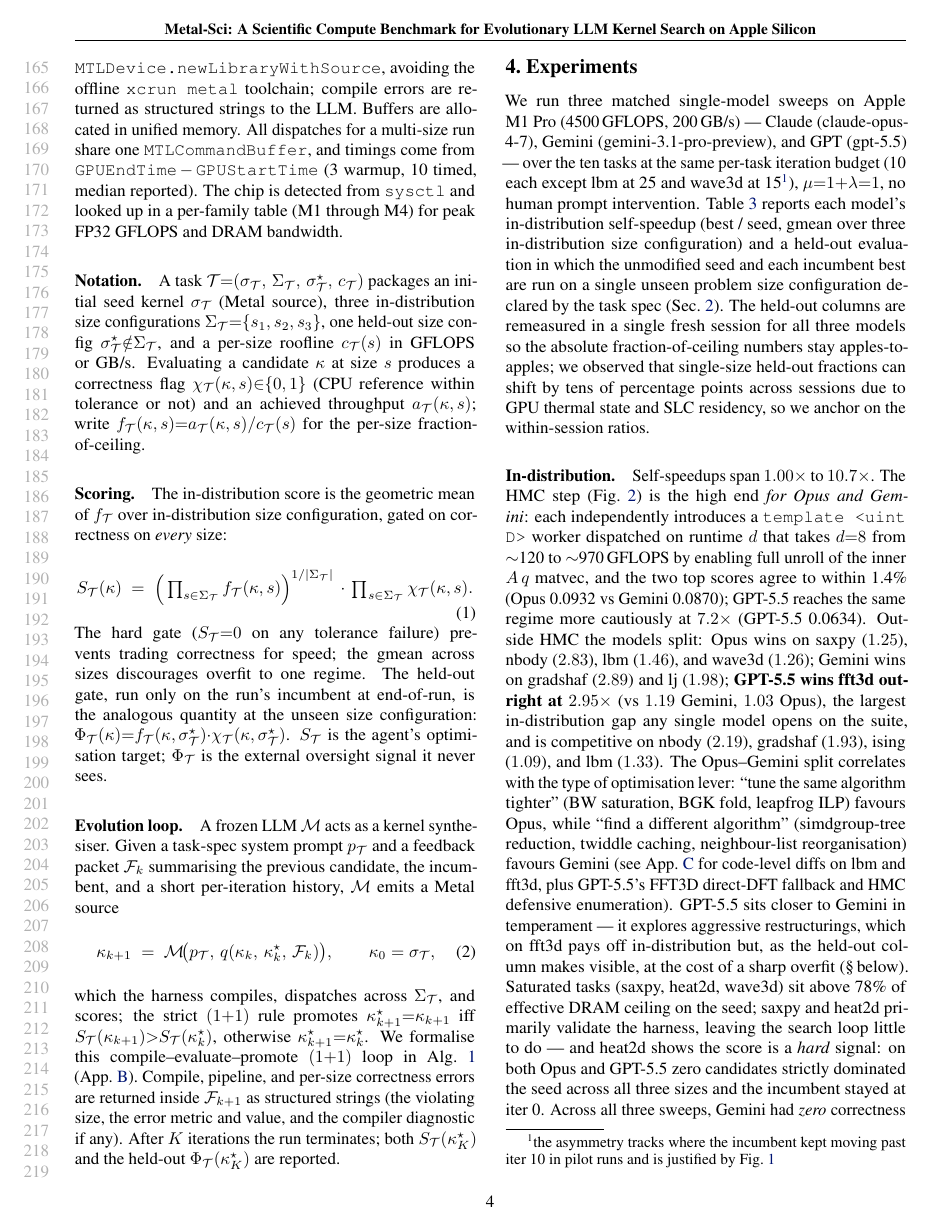
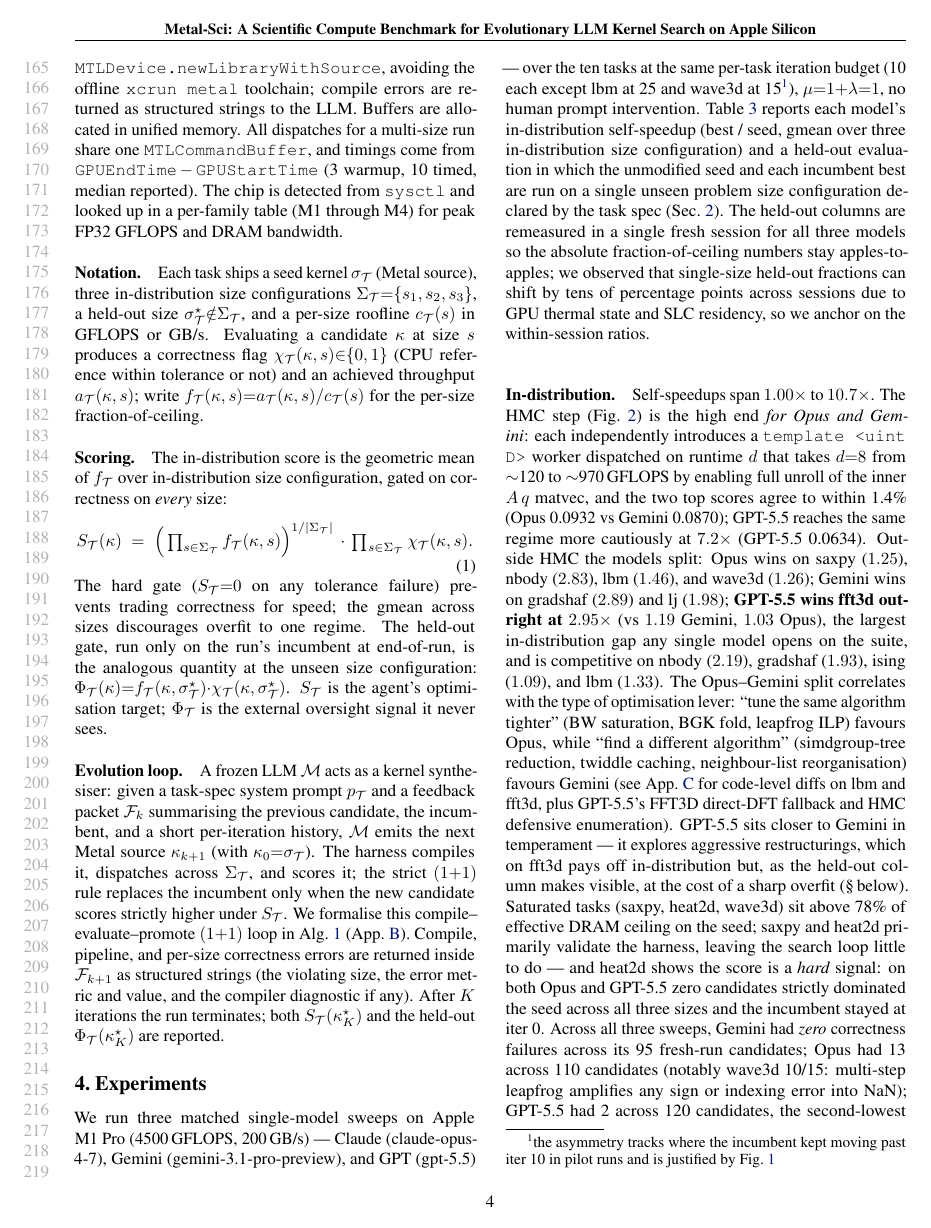
Before and after one commit to vicgalle/metal-sci-kernels, a LaTeX paper (paper/paper.tex): page 4 of 13. Compiled offline with pdfLaTeX.

Commit message:
simplify formulation

```diff
--- a/paper/paper.tex
+++ b/paper/paper.tex
@@ -402,17 +402,15 @@ median reported). The chip is detected from \texttt{sysctl} and looked up
 in a per-family table (M1 through M4) for peak FP32 GFLOPS and DRAM
 bandwidth.
 
-\paragraph{Notation.}
-A task
-$\mathcal{T}{=}(\sigma_{\mathcal{T}},\,\Sigma_{\mathcal{T}},\,\sigma^{\star}_{\mathcal{T}},\,c_{\mathcal{T}})$
-packages an initial seed kernel $\sigma_{\mathcal{T}}$ (Metal
-source), three in-distribution size configurations $\Sigma_{\mathcal{T}}{=}\{s_1,s_2,s_3\}$,
-one held-out size config
-$\sigma^{\star}_{\mathcal{T}}{\notin}\Sigma_{\mathcal{T}}$, and a per-size
-roofline $c_{\mathcal{T}}(s)$ in GFLOPS or GB/s. Evaluating a candidate
-$\kappa$ at size $s$ produces a correctness flag
-$\chi_{\mathcal{T}}(\kappa,s){\in}\{0,1\}$ (CPU reference within tolerance
-or not) and an achieved throughput $a_{\mathcal{T}}(\kappa,s)$; write
+\paragraph{Notation.} Each task ships a seed kernel
+$\sigma_{\mathcal{T}}$ (Metal source), three in-distribution size
+configurations $\Sigma_{\mathcal{T}}{=}\{s_1,s_2,s_3\}$, a held-out
+size $\sigma^{\star}_{\mathcal{T}}{\notin}\Sigma_{\mathcal{T}}$, and a
+per-size roofline $c_{\mathcal{T}}(s)$ in GFLOPS or GB/s. Evaluating a
+candidate $\kappa$ at size $s$ produces a correctness flag
+$\chi_{\mathcal{T}}(\kappa,s){\in}\{0,1\}$ (CPU reference within
+tolerance or not) and an achieved throughput
+$a_{\mathcal{T}}(\kappa,s)$; write
 $f_{\mathcal{T}}(\kappa,s){=}a_{\mathcal{T}}(\kappa,s)/c_{\mathcal{T}}(s)$
 for the per-size fraction-of-ceiling.
 
@@ -434,19 +432,14 @@ $S_{\mathcal{T}}$ is the agent's optimisation target; $\Phi_{\mathcal{T}}$
 is the external oversight signal it never sees.
 
 \paragraph{Evolution loop.} A frozen LLM $\mathcal{M}$ acts as a kernel
-synthesiser. Given a task-spec system prompt $p_{\mathcal{T}}$ and a
+synthesiser: given a task-spec system prompt $p_{\mathcal{T}}$ and a
 feedback packet $\mathcal{F}_k$ summarising the previous candidate, the
-incumbent, and a short per-iteration history, $\mathcal{M}$ emits a Metal
-source
-\begin{equation}
-\kappa_{k+1} \;=\; \mathcal{M}\!\big(p_{\mathcal{T}},\, q(\kappa_k,\,\kappa^{\star}_k,\,\mathcal{F}_k)\big),
-\qquad \kappa_0 = \sigma_{\mathcal{T}},
-\end{equation}
-which the harness compiles, dispatches across $\Sigma_{\mathcal{T}}$, and
-scores; the strict $(1{+}1)$ rule promotes
-$\kappa^{\star}_{k+1}{=}\kappa_{k+1}$ iff
-$S_{\mathcal{T}}(\kappa_{k+1}){>}S_{\mathcal{T}}(\kappa^{\star}_k)$,
-otherwise $\kappa^{\star}_{k+1}{=}\kappa^{\star}_k$. We formalise this
+incumbent, and a short per-iteration history, $\mathcal{M}$ emits the
+next Metal source $\kappa_{k+1}$ (with
+$\kappa_0{=}\sigma_{\mathcal{T}}$). The harness compiles it, dispatches
+across $\Sigma_{\mathcal{T}}$, and scores it; the strict $(1{+}1)$ rule
+replaces the incumbent only when the new candidate scores strictly
+higher under $S_{\mathcal{T}}$. We formalise this
 compile--evaluate--promote $(1{+}1)$ loop in
 Alg.~\ref{alg:loop} (App.~\ref{app:algorithm}). Compile, pipeline,
 and per-size correctness errors are returned inside $\mathcal{F}_{k+1}$ as
```
Also changed, not shown: paper/paper.pdf.
